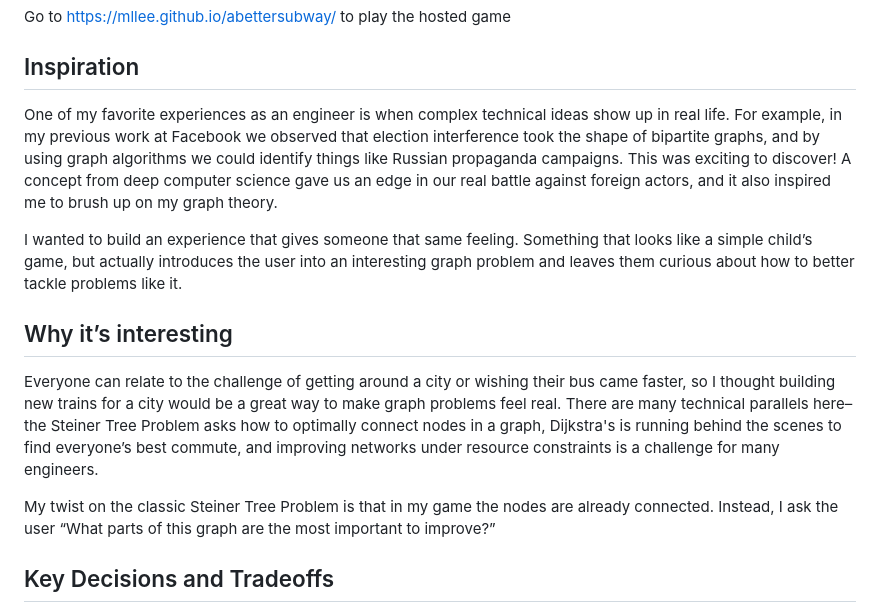
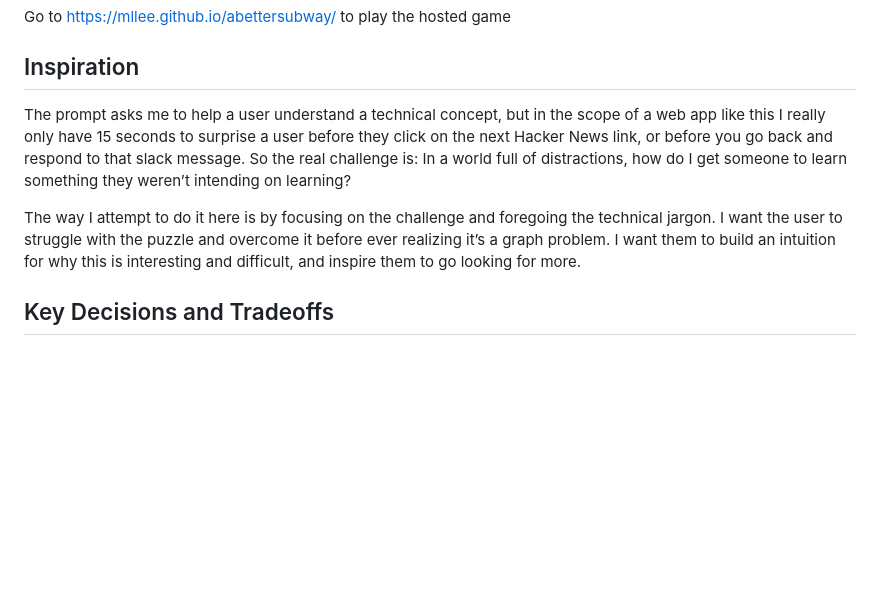
Before and after one commit to mllee/abettersubway, a Markdown page: README.md, the part around the change. Rendered like a GitHub page; blank space fills up the shorter version.

```diff
--- a/README.md
+++ b/README.md
@@ -2,15 +2,9 @@ Go to https://mllee.github.io/abettersubway/ to play the hosted game
 
 ## Inspiration
 
-One of my favorite experiences as an engineer is when complex technical ideas show up in real life. For example, in my previous work at Facebook we observed that election interference took the shape of bipartite graphs, and by using graph algorithms we could identify things like Russian propaganda campaigns. This was exciting to discover! A concept from deep computer science gave us an edge in our real battle against foreign actors, and it also inspired me to brush up on my graph theory.
+The prompt asks me to help a user understand a technical concept, but in the scope of a web app like this I really only have 15 seconds to surprise a user before they click on the next Hacker News link, or before you go back and respond to that slack message. So the real challenge is: In a world full of distractions, how do I get someone to learn something they weren’t intending on learning?
 
-I wanted to build an experience that gives someone that same feeling. Something that looks like a simple child’s game, but actually introduces the user into an interesting graph problem and leaves them curious about how to better tackle problems like it.
-
-## Why it’s interesting
-
-Everyone can relate to the challenge of getting around a city or wishing their bus came faster, so I thought building new trains for a city would be a great way to make graph problems feel real. There are many technical parallels here– the Steiner Tree Problem asks how to optimally connect nodes in a graph, Dijkstra's is running behind the scenes to find everyone’s best commute, and improving networks under resource constraints is a challenge for many engineers.
-
-My twist on the classic Steiner Tree Problem is that in my game the nodes are already connected. Instead, I ask the user “What parts of this graph are the most important to improve?”
+The way I attempt to do it here is by focusing on the challenge and foregoing the technical jargon. I want the user to struggle with the puzzle and overcome it before ever realizing it’s a graph problem. I want them to build an intuition for why this is interesting and difficult, and inspire them to go looking for more.
 
 ## Key Decisions and Tradeoffs
 
```
